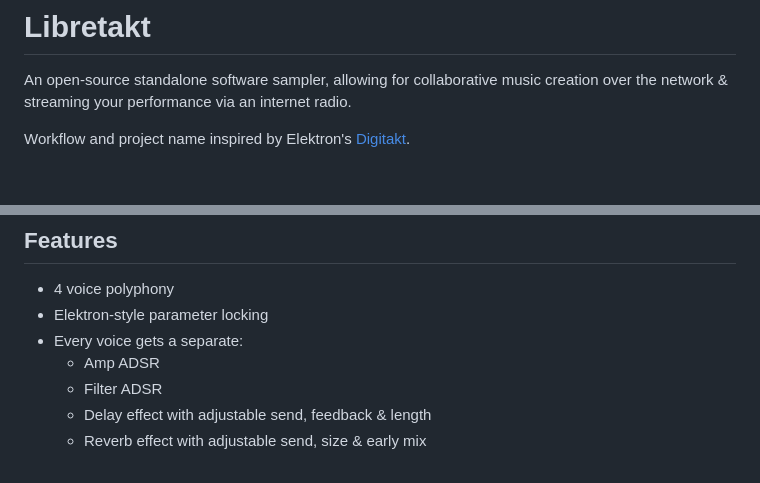
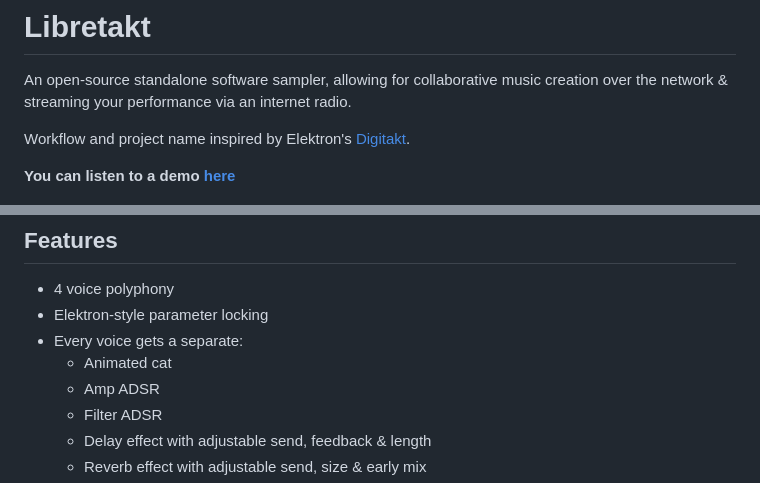
Before and after one commit to Wint3rmute/libretakt, a Markdown page: README.md, 2 parts joined by grey strips. Drawn GitHub-style; blank space fills up the shorter version.

```diff
--- a/README.md
+++ b/README.md
@@ -3,6 +3,8 @@
 An open-source standalone software sampler, allowing for collaborative music creation over the network & streaming your performance via an internet radio.
 
 Workflow and project name inspired by Elektron's [Digitakt](https://www.elektron.se/us/digitakt-explorer).
+
+**You can listen to a demo [here](https://odysee.com/@Wint3rmute:c/libretakt_demo:2)**
 
 ![UI screenshot](./ui_screenshot.jpg)
 
@@ -11,6 +13,7 @@ Workflow and project name inspired by Elektron's [Digitakt](https://www.elektron
 - 4 voice polyphony
 - Elektron-style parameter locking
 - Every voice gets a separate:
+  - Animated cat
   - Amp ADSR
   - Filter ADSR
   - Delay effect with adjustable send, feedback & length
```
